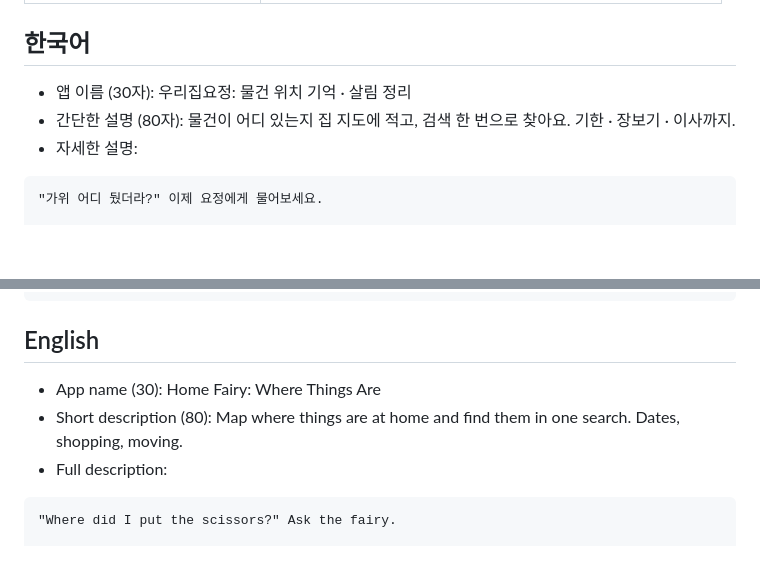
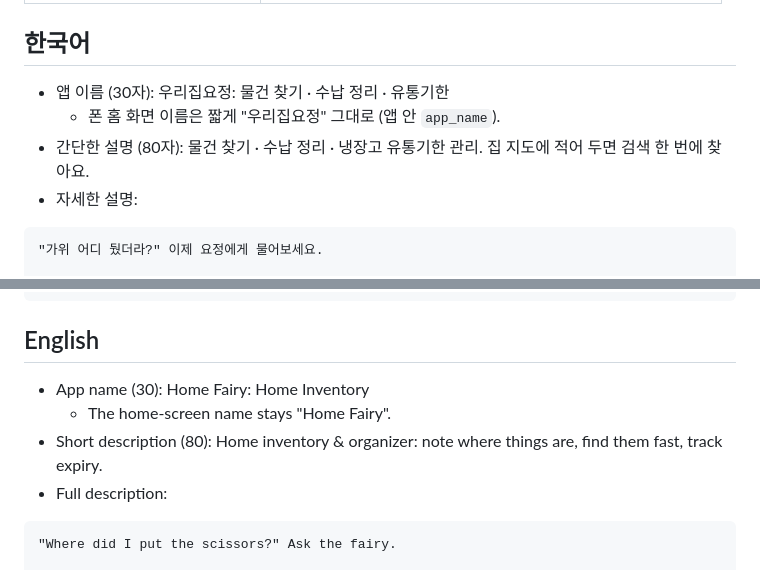
Before and after one commit to graviton94/myhomes, a Markdown page: docs/store-listing.md, 2 parts joined by grey strips. Rendered like a GitHub page; blank space fills up the shorter version.

Commit message:
Store titles and short descriptions carry the words people search for
Co-Authored-By: Claude Opus 5.5 <noreply@anthropic.com>
Claude-Session: https://claude.ai/code/session_01B27ZN5yP1ixiSBpvkuwVVP

````diff
--- a/docs/store-listing.md
+++ b/docs/store-listing.md
@@ -21,8 +21,9 @@
 
 ## 한국어
 
-- 앱 이름 (30자): 우리집요정: 물건 위치 기억 · 살림 정리
-- 간단한 설명 (80자): 물건이 어디 있는지 집 지도에 적고, 검색 한 번으로 찾아요. 기한 · 장보기 · 이사까지.
+- 앱 이름 (30자): 우리집요정: 물건 찾기 · 수납 정리 · 유통기한
+  - 폰 홈 화면 이름은 짧게 "우리집요정" 그대로 (앱 안 `app_name`).
+- 간단한 설명 (80자): 물건 찾기 · 수납 정리 · 냉장고 유통기한 관리. 집 지도에 적어 두면 검색 한 번에 찾아요.
 - 자세한 설명:
 
 ```
@@ -59,8 +60,9 @@
 
 ## English
 
-- App name (30): Home Fairy: Where Things Are
-- Short description (80): Map where things are at home and find them in one search. Dates, shopping, moving.
+- App name (30): Home Fairy: Home Inventory
+  - The home-screen name stays "Home Fairy".
+- Short description (80): Home inventory & organizer: note where things are, find them fast, track expiry.
 - Full description:
 
 ```
````
